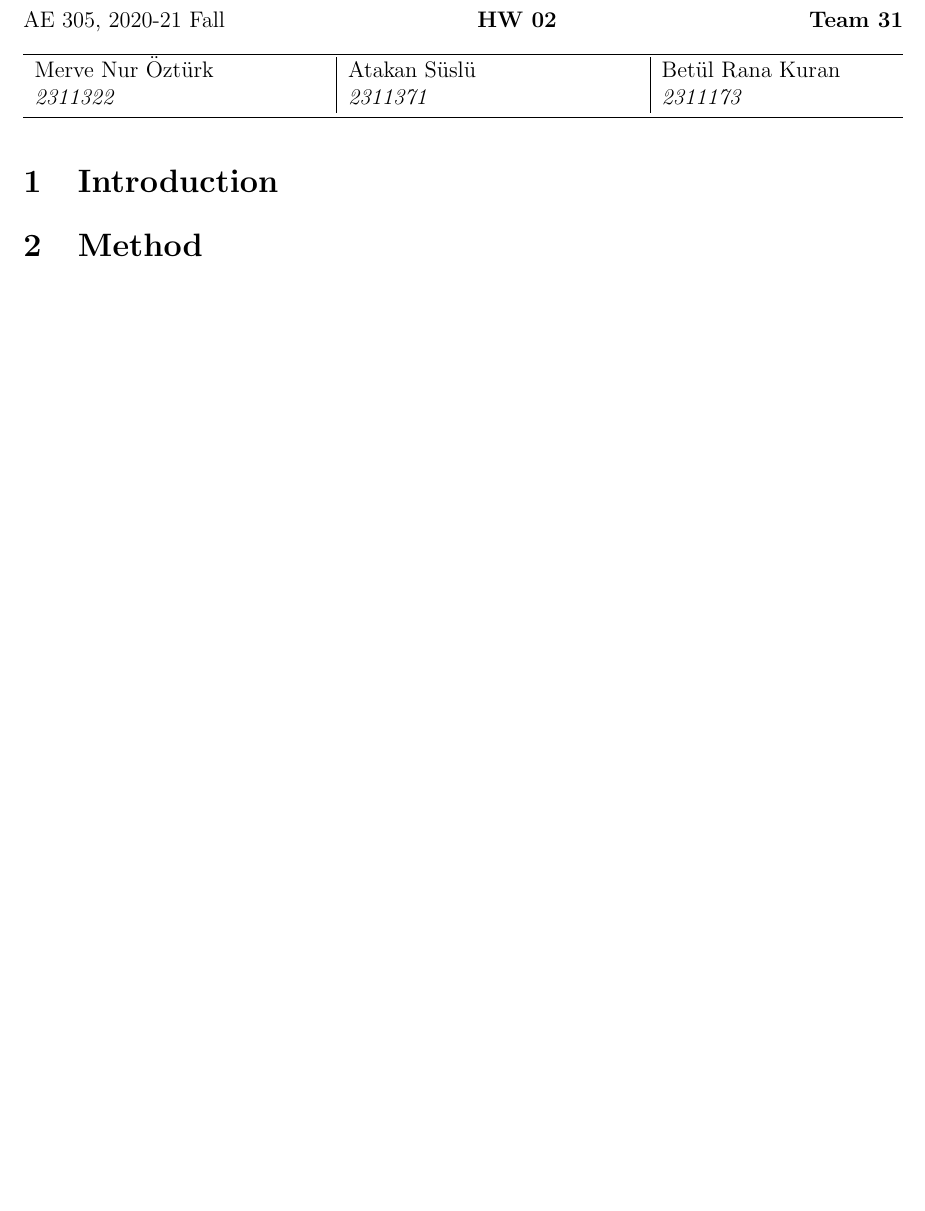
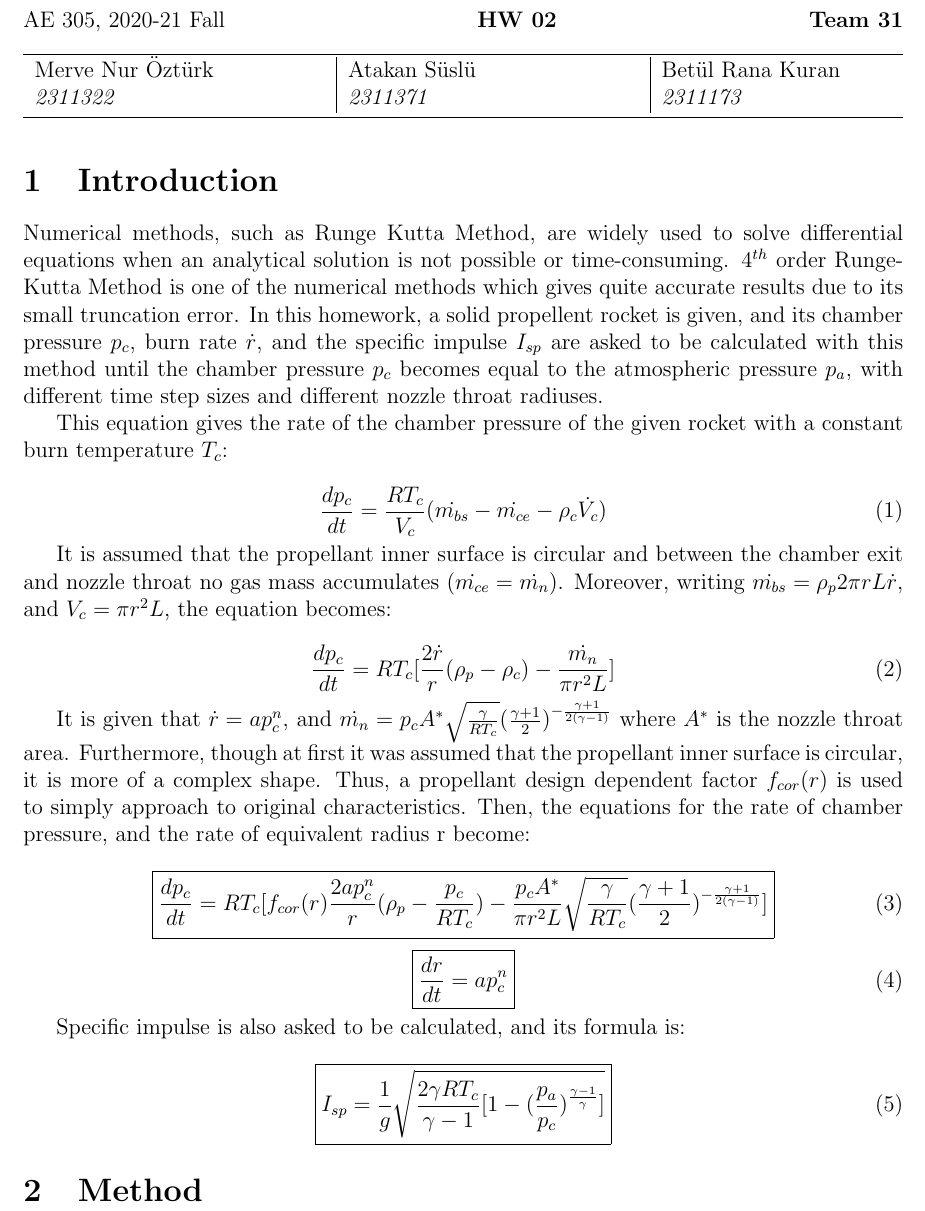
Before and after one commit to Atknssl/AE305-Homeworks, a LaTeX problem sheet (Homework2/hw_02_team_31.tex): part of page 1 of 5, cut so that both start at the same text, the shorter picture padded with empty space. Compiled offline with pdfLaTeX.

Commit message:
introduction

```diff
--- a/Homework2/hw_02_team_31.tex
+++ b/Homework2/hw_02_team_31.tex
@@ -38,6 +38,47 @@ AE 305, 2020-21 Fall \hfill \textbf{HW \HWno} \hfill \textbf{Team \TeamNo} \\
 
 \section{Introduction}
 
+Numerical methods, such as Runge Kutta Method, are widely used to solve differential equations when an
+analytical solution is not possible or time-consuming. $4^{th}$ order Runge-Kutta Method is one of the
+numerical methods which gives quite accurate results due to its small truncation error. In this homework,
+a solid propellent rocket is given, and its chamber pressure $p_c$, burn rate $\dot{r}$, and the specific
+impulse $I_{sp}$ are asked to be calculated with this method until the chamber pressure $p_c$ becomes equal
+to the atmospheric pressure $p_a$, with different time step sizes and different nozzle throat radiuses.
+
+This equation gives the rate of the chamber pressure of the given rocket with a constant burn temperature
+$T_c$:
+
+\begin{equation}
+	\frac{dp_c}{dt} = \frac{RT_c}{V_c}(\dot{m_{bs}} - \dot{m_{ce}} - \rho_{c}\dot{V_c})
+\end{equation}
+
+It is assumed that the propellant inner surface is circular and between the chamber exit and nozzle throat
+no gas mass accumulates ($\dot{m_{ce}} = \dot{m_n}$). Moreover, writing $\dot{m_{bs}} = \rho_{p}2\pi rL\dot{r}$,
+and $V_c = \pi r^{2}L$, the equation becomes:
+
+\begin{equation}
+	\frac{dp_c}{dt} = RT_c[\frac{2\dot{r}}{r}(\rho_{p} - \rho_{c}) - \frac{\dot{m_n}}{\pi r^{2}L}]
+\end{equation}
+
+It is given that $\dot{r} = ap_c^{n}$, and $\dot{m_n} = p_cA^{*}\sqrt{\frac{\gamma}{RT_c}}(\frac{\gamma +1}{2})^{-\frac{\gamma +1}{2(\gamma -1)}}$
+where $A^{*}$ is the nozzle throat area. Furthermore, though at first it was assumed that the propellant
+inner surface is circular, it is more of a complex shape. Thus, a propellant design dependent factor
+$f_{cor}(r)$ is used to simply approach to original characteristics. Then, the equations for the rate
+of chamber pressure, and the rate of equivalent radius r become:
+
+\begin{equation}
+	\boxed{\frac{dp_c}{dt} = RT_c[f_{cor}(r)\frac{2ap_c^{n}}{r}(\rho_{p} - \frac{p_c}{RT_c}) - \frac{p_cA^{*}}{\pi r^{2}L}\sqrt{\frac{\gamma}{RT_c}}(\frac{\gamma +1}{2})^{-\frac{\gamma +1}{2(\gamma -1)}}]}
+\end{equation}
+
+\begin{equation}
+	\boxed{\frac{dr}{dt} = ap_c^{n}}
+\end{equation}
+
+Specific impulse is also asked to be calculated, and its formula is:
+
+\begin{equation}
+	\boxed{I_{sp} = \frac{1}{g}\sqrt{\frac{2\gamma RT_c}{\gamma -1}[1-(\frac{p_a}{p_c})^{\frac{\gamma -1}{\gamma}}]}}
+\end{equation}
 
 \section{Method}
 
```
